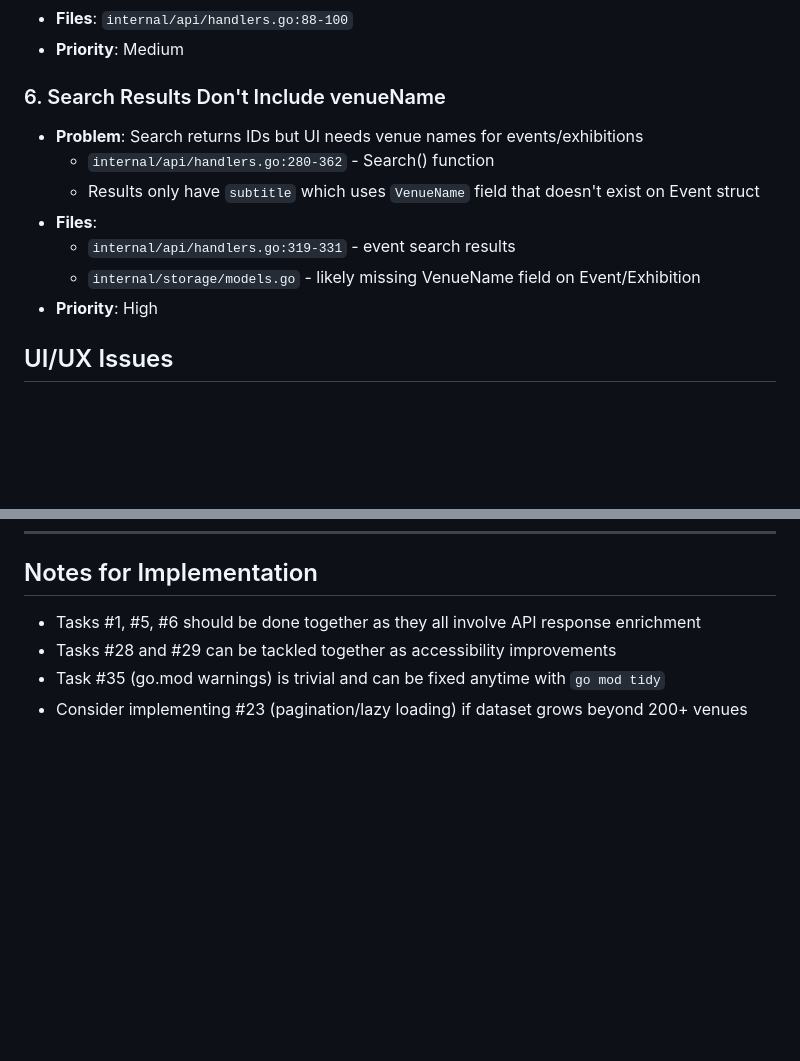
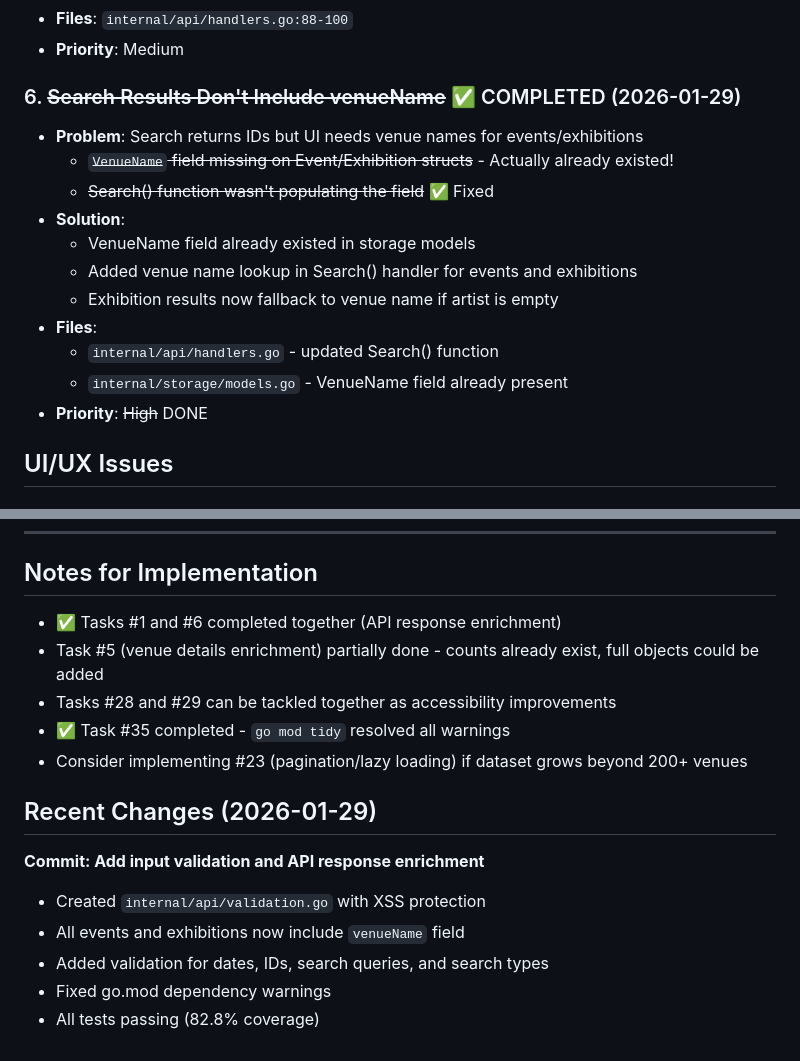
Before and after one commit to Postlab-Luchow/vibeklp, a Markdown page: TASKS.md, 2 parts joined by grey strips. Drawn GitHub-style; blank space fills up the shorter version.

```diff
--- a/TASKS.md
+++ b/TASKS.md
@@ -52,14 +55,18 @@ This document tracks tasks and improvements needed for the Kulturelle Landpartie
 - **Files**: `internal/api/handlers.go:88-100`
 - **Priority**: Medium
 
-### 6. Search Results Don't Include venueName
+### 6. ~~Search Results Don't Include venueName~~ ✅ COMPLETED (2026-01-29)
 - **Problem**: Search returns IDs but UI needs venue names for events/exhibitions
-  - `internal/api/handlers.go:280-362` - Search() function
-  - Results only have `subtitle` which uses `VenueName` field that doesn't exist on Event struct
+  - ~~`VenueName` field missing on Event/Exhibition structs~~ - Actually already existed!
+  - ~~Search() function wasn't populating the field~~ ✅ Fixed
+- **Solution**:
+  - VenueName field already existed in storage models
+  - Added venue name lookup in Search() handler for events and exhibitions
+  - Exhibition results now fallback to venue name if artist is empty
 - **Files**:
-  - `internal/api/handlers.go:319-331` - event search results
-  - `internal/storage/models.go` - likely missing VenueName field on Event/Exhibition
-- **Priority**: High
+  - `internal/api/handlers.go` - updated Search() function
+  - `internal/storage/models.go` - VenueName field already present
+- **Priority**: ~~High~~ DONE
 
 ## UI/UX Issues
 
@@ -336,7 +356,17 @@ All remaining tasks (4, 7-10, 12-17, 19, 21-22, 24, 26-27, 30-35)
 
 ## Notes for Implementation
 
-- Tasks #1, #5, #6 should be done together as they all involve API response enrichment
+- ✅ Tasks #1 and #6 completed together (API response enrichment)
+- Task #5 (venue details enrichment) partially done - counts already exist, full objects could be added
 - Tasks #28 and #29 can be tackled together as accessibility improvements
-- Task #35 (go.mod warnings) is trivial and can be fixed anytime with `go mod tidy`
+- ✅ Task #35 completed - `go mod tidy` resolved all warnings
 - Consider implementing #23 (pagination/lazy loading) if dataset grows beyond 200+ venues
+
+## Recent Changes (2026-01-29)
+
+**Commit: Add input validation and API response enrichment**
+- Created `internal/api/validation.go` with XSS protection
+- All events and exhibitions now include `venueName` field
+- Added validation for dates, IDs, search queries, and search types
+- Fixed go.mod dependency warnings
+- All tests passing (82.8% coverage)
```
Also changed, not shown: other parts of TASKS.md (+38 -22 lines).
